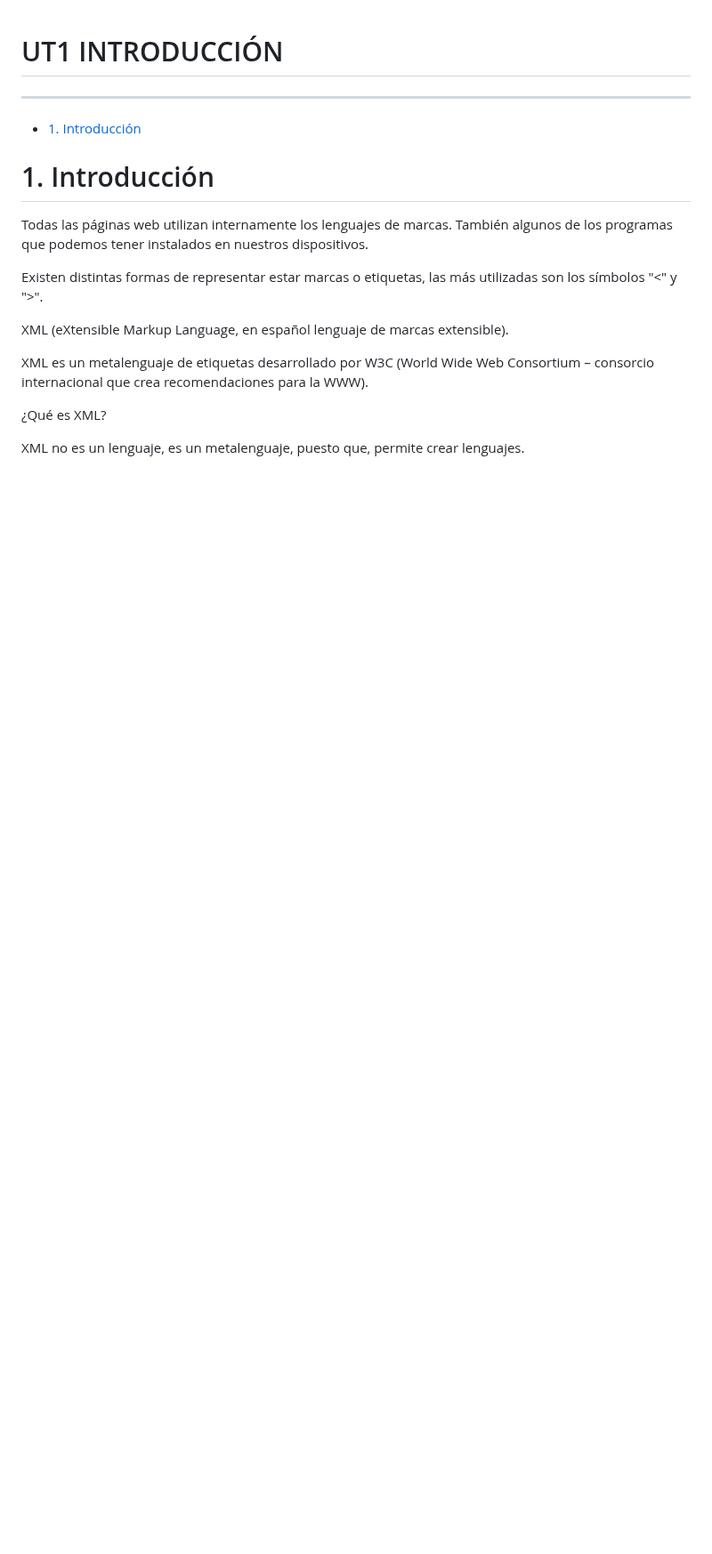
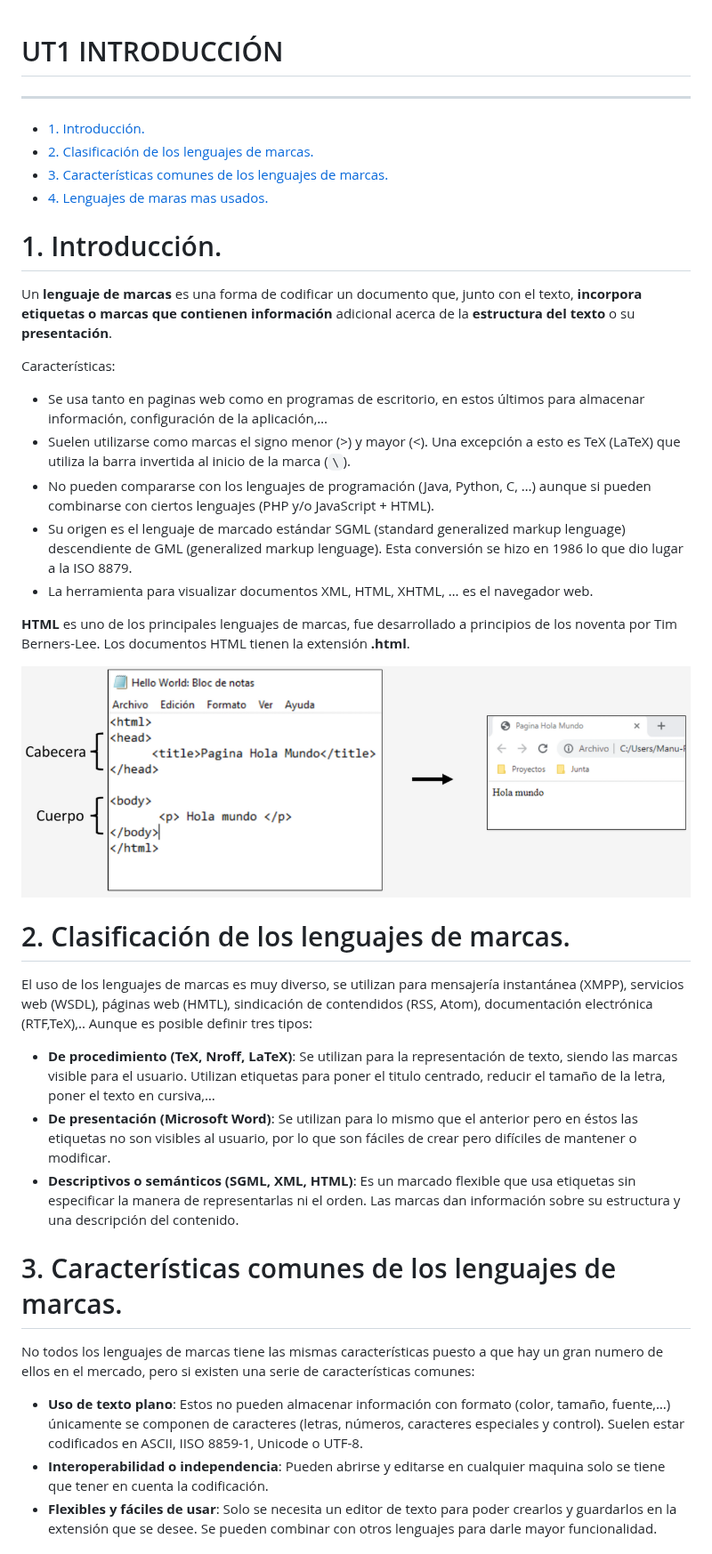
Before and after one commit to rescobarzudocencia/modulos_docencia, a Markdown page: lm/Ut1/README.md, the part around one of its changes. Shown at 89% size. Drawn GitHub-style; pictures changed too: lm/img/intro1.png (added); blank space fills up the shorter version.

Commit message:
Terminado Lenguaje de Marcas

```diff
--- a/lm/Ut1/README.md
+++ b/lm/Ut1/README.md
@@ -3,19 +3,41 @@
 
 
 
-- [1. Introducción](#1-introducción)
+- [1. Introducción.](#1-introducción)
+- [2. Clasificación de los lenguajes de marcas.](#2-clasificación-de-los-lenguajes-de-marcas)
+- [3. Características comunes de los lenguajes de marcas.](#3-características-comunes-de-los-lenguajes-de-marcas)
+- [4. Lenguajes de maras mas usados.](#4-lenguajes-de-maras-mas-usados)
 
 
-# 1. Introducción
+# 1. Introducción.
 
-Todas las páginas web utilizan internamente los lenguajes de marcas. También algunos de los programas que podemos tener instalados en nuestros dispositivos.
+Un **lenguaje de marcas** es una forma de codificar un documento que, junto con el texto, **incorpora etiquetas o marcas que contienen información** adicional acerca de la **estructura del texto** o su **presentación**.
 
-Existen distintas formas de representar estar marcas o etiquetas, las más utilizadas son los símbolos "<" y ">".
+Características:
 
-XML (eXtensible Markup Language, en español lenguaje de marcas extensible).
++  Se usa tanto en paginas web como en programas de escritorio, en estos últimos para almacenar información, configuración de la aplicación,…
++ Suelen utilizarse como marcas el signo menor (>) y mayor (<). Una excepción a esto es TeX (LaTeX) que utiliza la barra invertida al inicio de la marca (`\`).
++ No pueden compararse con los lenguajes de programación (Java, Python, C, …) aunque si pueden combinarse con ciertos lenguajes (PHP y/o JavaScript + HTML).
++ Su origen es el lenguaje de marcado estándar SGML (standard generalized markup lenguage) descendiente de GML (generalized markup lenguage). Esta conversión se hizo en 1986 lo que dio lugar a la ISO 8879.
++ La herramienta para visualizar documentos XML, HTML, XHTML, … es el navegador web.
 
-XML es un metalenguaje de etiquetas desarrollado por W3C (World Wide Web Consortium – consorcio internacional que crea recomendaciones para la WWW).
+**HTML** es uno de los principales lenguajes de marcas, fue desarrollado a principios de los noventa por Tim Berners-Lee. Los documentos HTML tienen la extensión **.html**.
 
-¿Qué es XML?
+![Ejemplo Html](../img/intro1.png)
 
-XML no es un lenguaje, es un metalenguaje, puesto que, permite crear lenguajes.
+# 2. Clasificación de los lenguajes de marcas.
+
+El uso de los lenguajes de marcas es muy diverso, se utilizan para mensajería instantánea (XMPP), servicios web (WSDL), páginas web (HMTL), sindicación de contendidos (RSS, Atom), documentación electrónica (RTF,TeX),.. Aunque es posible definir tres tipos:
+
++ **De procedimiento (TeX, Nroff, LaTeX)**: Se utilizan para la representación de texto, siendo las marcas visible para el usuario. Utilizan etiquetas para poner el titulo centrado, reducir el tamaño de la letra, poner el texto en cursiva,…
++ **De presentación (Microsoft Word)**: Se utilizan para lo mismo que el anterior pero en éstos las etiquetas no son visibles al usuario, por lo que son fáciles de crear pero difíciles de mantener o modificar.
++ **Descriptivos o semánticos (SGML, XML, HTML)**: Es un marcado flexible que usa etiquetas sin especificar la manera de representarlas ni el orden. Las marcas dan información sobre su estructura y una descripción del contenido.
+
+# 3. Características comunes de los lenguajes de marcas.
+
+No todos los lenguajes de marcas tiene las mismas características puesto a que hay un gran numero de ellos en el mercado, pero si existen una serie de características comunes:
+
++ **Uso de texto plano**: Estos no pueden almacenar información con formato (color, tamaño, fuente,…) únicamente se componen de caracteres (letras, números, caracteres especiales y control). Suelen estar codificados en ASCII, IISO 8859-1, Unicode o UTF-8.
++ **Interoperabilidad o independencia**: Pueden abrirse y editarse en cualquier maquina solo se tiene que tener en cuenta la codificación.
++ **Flexibles y fáciles de usar**: Solo se necesita un editor de texto para poder crearlos y guardarlos en la extensión que se desee. Se pueden combinar con otros lenguajes para darle mayor funcionalidad.
+
```
Also changed, not shown: other parts of lm/Ut1/README.md (+15 -0 lines).
